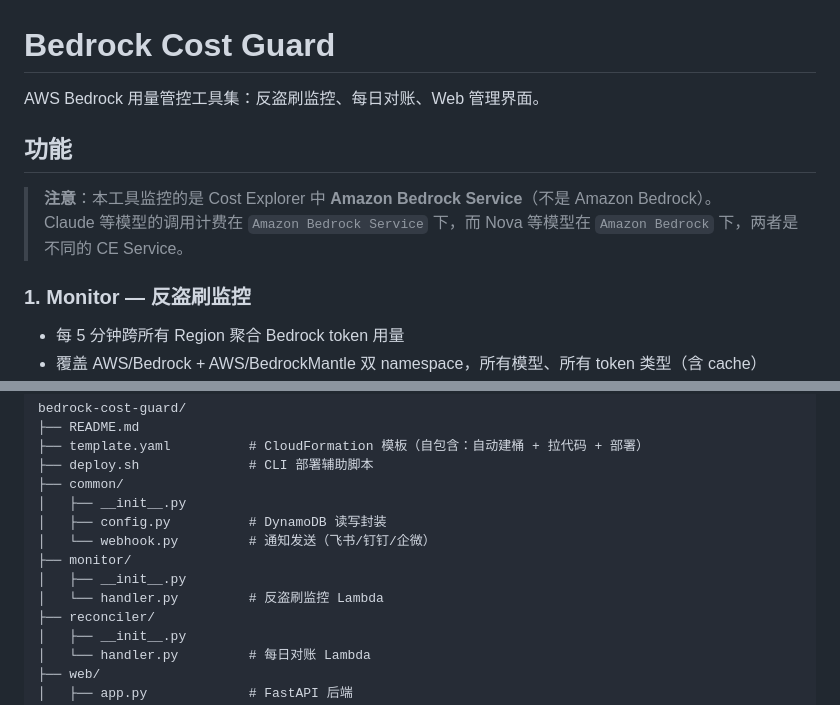
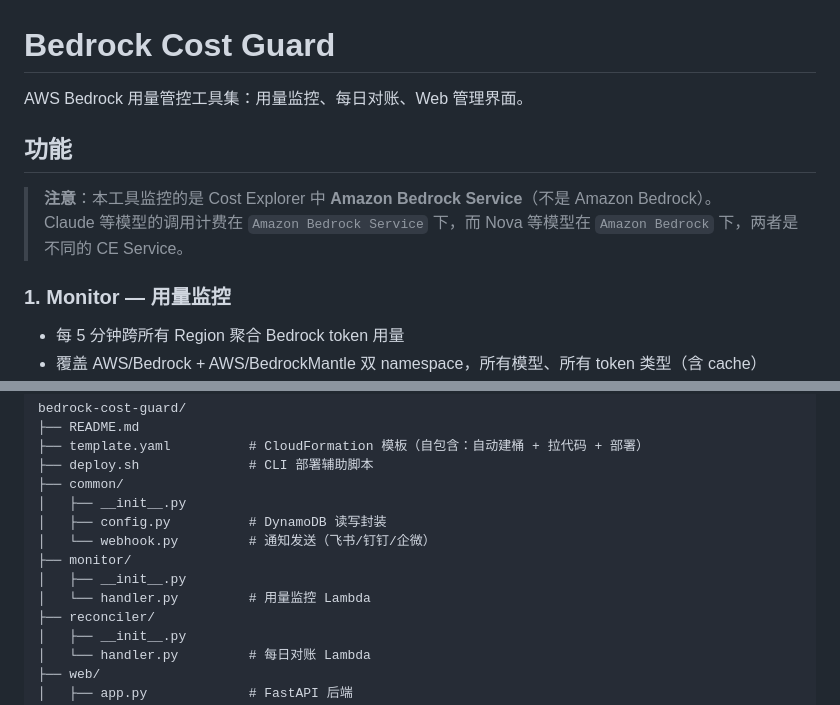
Before and after one commit to huizi-2003/sample-cost-guard-for-amazon-bedrock, a Markdown page: README.md, 2 parts joined by grey strips. Drawn GitHub-style.

Commit message:
docs: 反盗刷监控 → 用量监控

```diff
--- a/README.md
+++ b/README.md
@@ -1,13 +1,13 @@
 # Bedrock Cost Guard
 
-AWS Bedrock 用量管控工具集：反盗刷监控、每日对账、Web 管理界面。
+AWS Bedrock 用量管控工具集：用量监控、每日对账、Web 管理界面。
 
 ## 功能
 
 > **注意**：本工具监控的是 Cost Explorer 中 **Amazon Bedrock Service**（不是 Amazon Bedrock）。
 > Claude 等模型的调用计费在 `Amazon Bedrock Service` 下，而 Nova 等模型在 `Amazon Bedrock` 下，两者是不同的 CE Service。
 
-### 1. Monitor — 反盗刷监控
+### 1. Monitor — 用量监控
 
 - 每 5 分钟跨所有 Region 聚合 Bedrock token 用量
 - 覆盖 AWS/Bedrock + AWS/BedrockMantle 双 namespace，所有模型、所有 token 类型（含 cache）
@@ -298,7 +298,7 @@ bedrock-cost-guard/
 │   └── webhook.py         # 通知发送（飞书/钉钉/企微）
 ├── monitor/
 │   ├── __init__.py
-│   └── handler.py         # 反盗刷监控 Lambda
+│   └── handler.py         # 用量监控 Lambda
 ├── reconciler/
 │   ├── __init__.py
 │   └── handler.py         # 每日对账 Lambda
```
